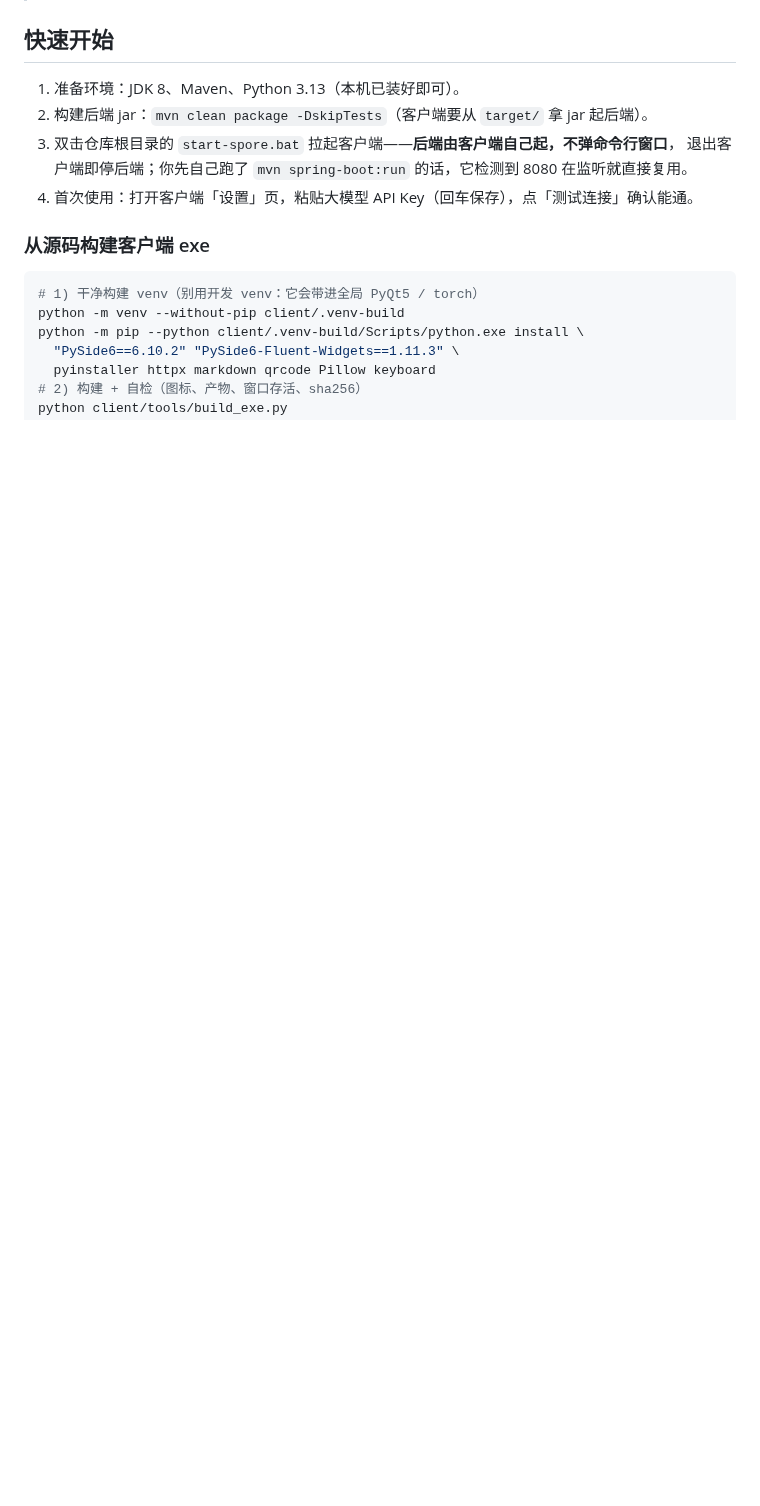
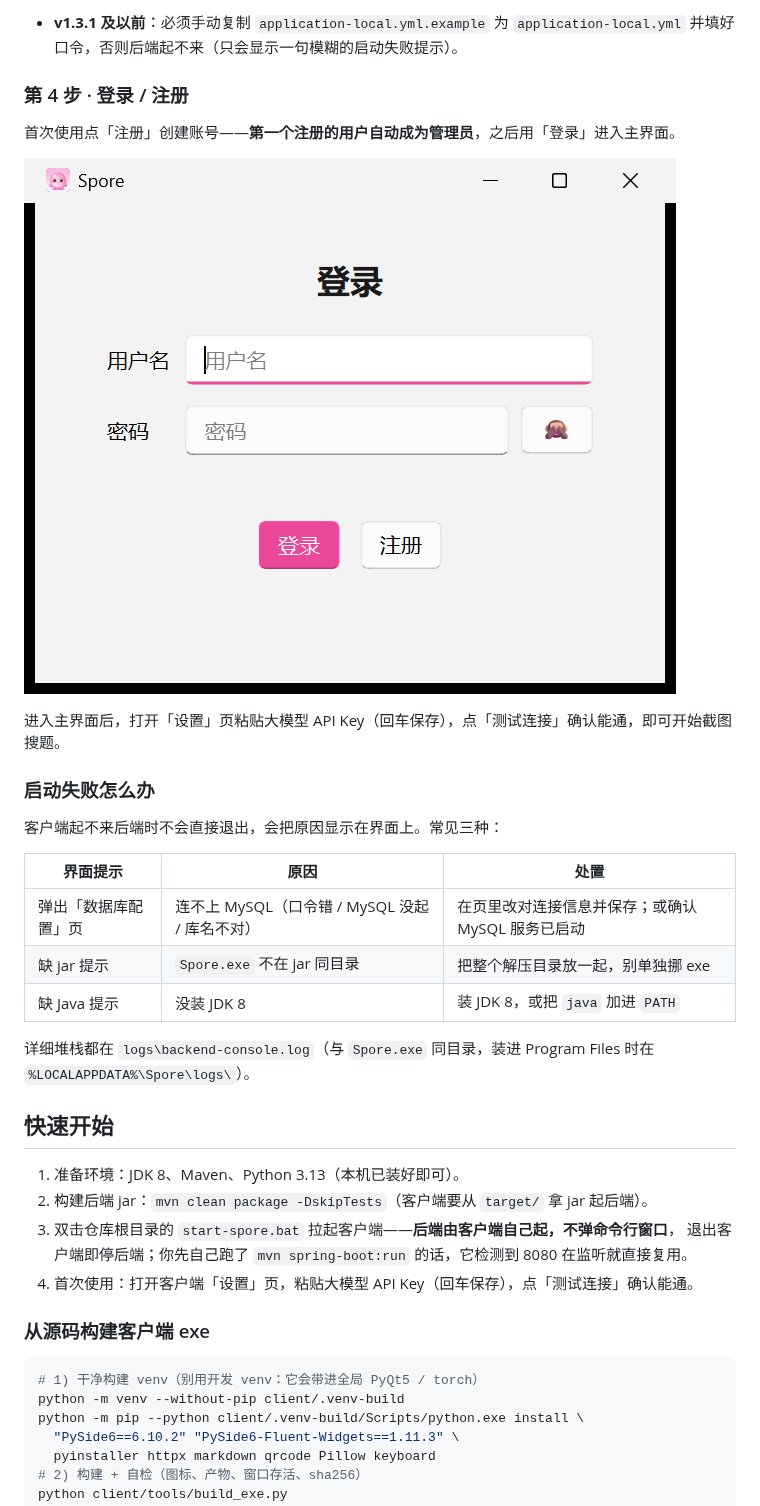
Before and after one commit to Offblink/Spore-GUI, a Markdown page: README.md, the part around one of its changes. GitHub-like rendering; pictures changed too: docs/screenshots/login-page.png (added); blank space fills up the shorter version.

```diff
--- a/README.md
+++ b/README.md
@@ -25,3 +76,25 @@
+- **v1.3.1 及以前**：必须手动复制 `application-local.yml.example` 为 `application-local.yml`
+  并填好口令，否则后端起不来（只会显示一句模糊的启动失败提示）。
+
+### 第 4 步 · 登录 / 注册
+
+首次使用点「注册」创建账号——**第一个注册的用户自动成为管理员**，之后用「登录」进入主界面。
+
+![登录页](docs/screenshots/login-page.png)
+
+进入主界面后，打开「设置」页粘贴大模型 API Key（回车保存），点「测试连接」确认能通，即可开始截图搜题。
+
+### 启动失败怎么办
+
+客户端起不来后端时不会直接退出，会把原因显示在界面上。常见三种：
+
+| 界面提示 | 原因 | 处置 |
+| --- | --- | --- |
+| 弹出「数据库配置」页 | 连不上 MySQL（口令错 / MySQL 没起 / 库名不对） | 在页里改对连接信息并保存；或确认 MySQL 服务已启动 |
+| 缺 jar 提示 | `Spore.exe` 不在 jar 同目录 | 把整个解压目录放一起，别单独挪 exe |
+| 缺 Java 提示 | 没装 JDK 8 | 装 JDK 8，或把 `java` 加进 `PATH` |
+
+详细堆栈都在 `logs\backend-console.log`（与 `Spore.exe` 同目录，装进 Program Files 时在 `%LOCALAPPDATA%\Spore\logs\`）。
 
 ## 快速开始
 
```
Also changed, not shown: other parts of README.md (+61 -10 lines), docs/screenshots/db-config-page.png (added), 6 other files.
